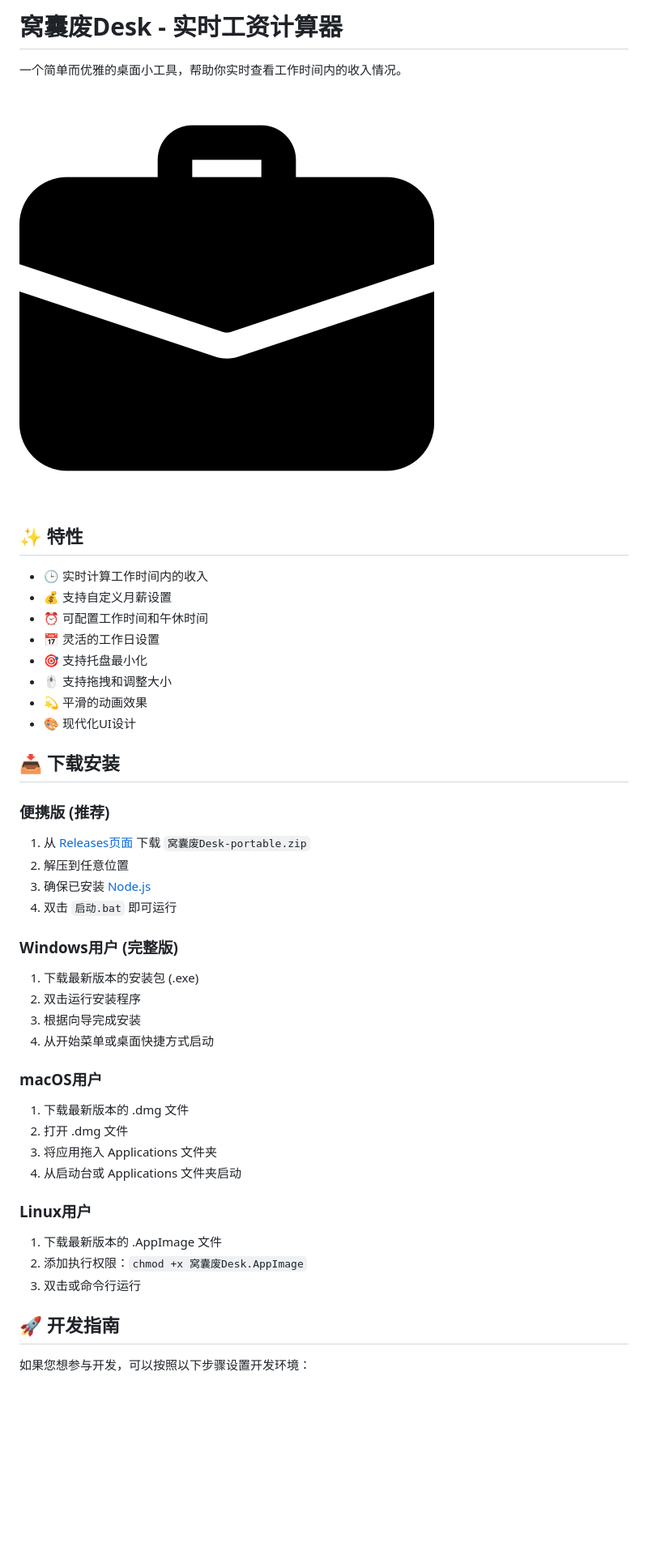
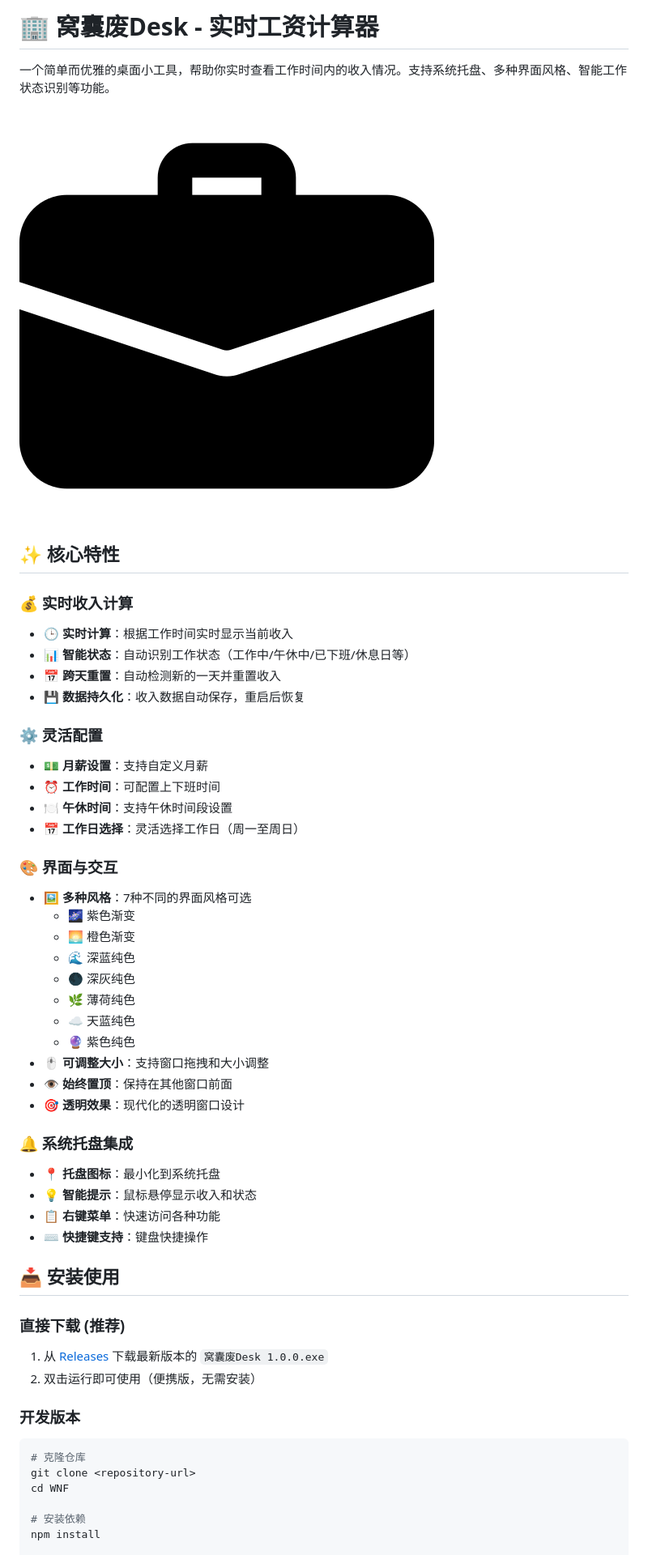
Before and after one commit to YWL402/WNF, a Markdown page: README.md, the part around the change printed below. Shown: that part at 81% size. GitHub-like rendering; blank space fills up the shorter version.

````diff
--- a/README.md
+++ b/README.md
@@ -1,4 +1,4 @@
-# 窝囊废Desk - 实时工资计算器
+# 🏢 窝囊废Desk - 实时工资计算器
 
-一个简单而优雅的桌面小工具，帮助你实时查看工作时间内的收入情况。
+一个简单而优雅的桌面小工具，帮助你实时查看工作时间内的收入情况。支持系统托盘、多种界面风格、智能工作状态识别等功能。
 
@@ -6,41 +6,49 @@
 
-## ✨ 特性
+## ✨ 核心特性
 
-- 🕒 实时计算工作时间内的收入
-- 💰 支持自定义月薪设置
-- ⏰ 可配置工作时间和午休时间
-- 📅 灵活的工作日设置
-- 🎯 支持托盘最小化
-- 🖱️ 支持拖拽和调整大小
-- 💫 平滑的动画效果
-- 🎨 现代化UI设计
+### 💰 实时收入计算
+- 🕒 **实时计算**：根据工作时间实时显示当前收入
+- 📊 **智能状态**：自动识别工作状态（工作中/午休中/已下班/休息日等）
+- 📅 **跨天重置**：自动检测新的一天并重置收入
+- 💾 **数据持久化**：收入数据自动保存，重启后恢复
 
-## 📥 下载安装
+### ⚙️ 灵活配置
+- 💵 **月薪设置**：支持自定义月薪
+- ⏰ **工作时间**：可配置上下班时间
+- 🍽️ **午休时间**：支持午休时间段设置
+- 📅 **工作日选择**：灵活选择工作日（周一至周日）
 
-### 便携版 (推荐)
-1. 从 [Releases页面](../../releases) 下载 `窝囊废Desk-portable.zip`
-2. 解压到任意位置
-3. 确保已安装 [Node.js](https://nodejs.org/)
-4. 双击 `启动.bat` 即可运行
+### 🎨 界面与交互
+- 🖼️ **多种风格**：7种不同的界面风格可选
+  - 🌌 紫色渐变
+  - 🌅 橙色渐变
+  - 🌊 深蓝纯色
+  - 🌑 深灰纯色
+  - 🌿 薄荷纯色
+  - ☁️ 天蓝纯色
+  - 🔮 紫色纯色
+- 🖱️ **可调整大小**：支持窗口拖拽和大小调整
+- 👁️ **始终置顶**：保持在其他窗口前面
+- 🎯 **透明效果**：现代化的透明窗口设计
 
-### Windows用户 (完整版)
-1. 下载最新版本的安装包 (.exe)
-2. 双击运行安装程序
-3. 根据向导完成安装
-4. 从开始菜单或桌面快捷方式启动
+### 🔔 系统托盘集成
+- 📍 **托盘图标**：最小化到系统托盘
+- 💡 **智能提示**：鼠标悬停显示收入和状态
+- 📋 **右键菜单**：快速访问各种功能
+- ⌨️ **快捷键支持**：键盘快捷操作
 
-### macOS用户
-1. 下载最新版本的 .dmg 文件
-2. 打开 .dmg 文件
-3. 将应用拖入 Applications 文件夹
-4. 从启动台或 Applications 文件夹启动
+## 📥 安装使用
 
-### Linux用户
-1. 下载最新版本的 .AppImage 文件
-2. 添加执行权限：`chmod +x 窝囊废Desk.AppImage`
-3. 双击或命令行运行
+### 直接下载 (推荐)
+1. 从 [Releases](../../releases) 下载最新版本的 `窝囊废Desk 1.0.0.exe`
+2. 双击运行即可使用（便携版，无需安装）
 
-## 🚀 开发指南
+### 开发版本
+```bash
+# 克隆仓库
+git clone <repository-url>
+cd WNF
 
-如果您想参与开发，可以按照以下步骤设置开发环境：
+# 安装依赖
+npm install
 
````
Also changed, not shown: other parts of README.md (+129 -79 lines).
